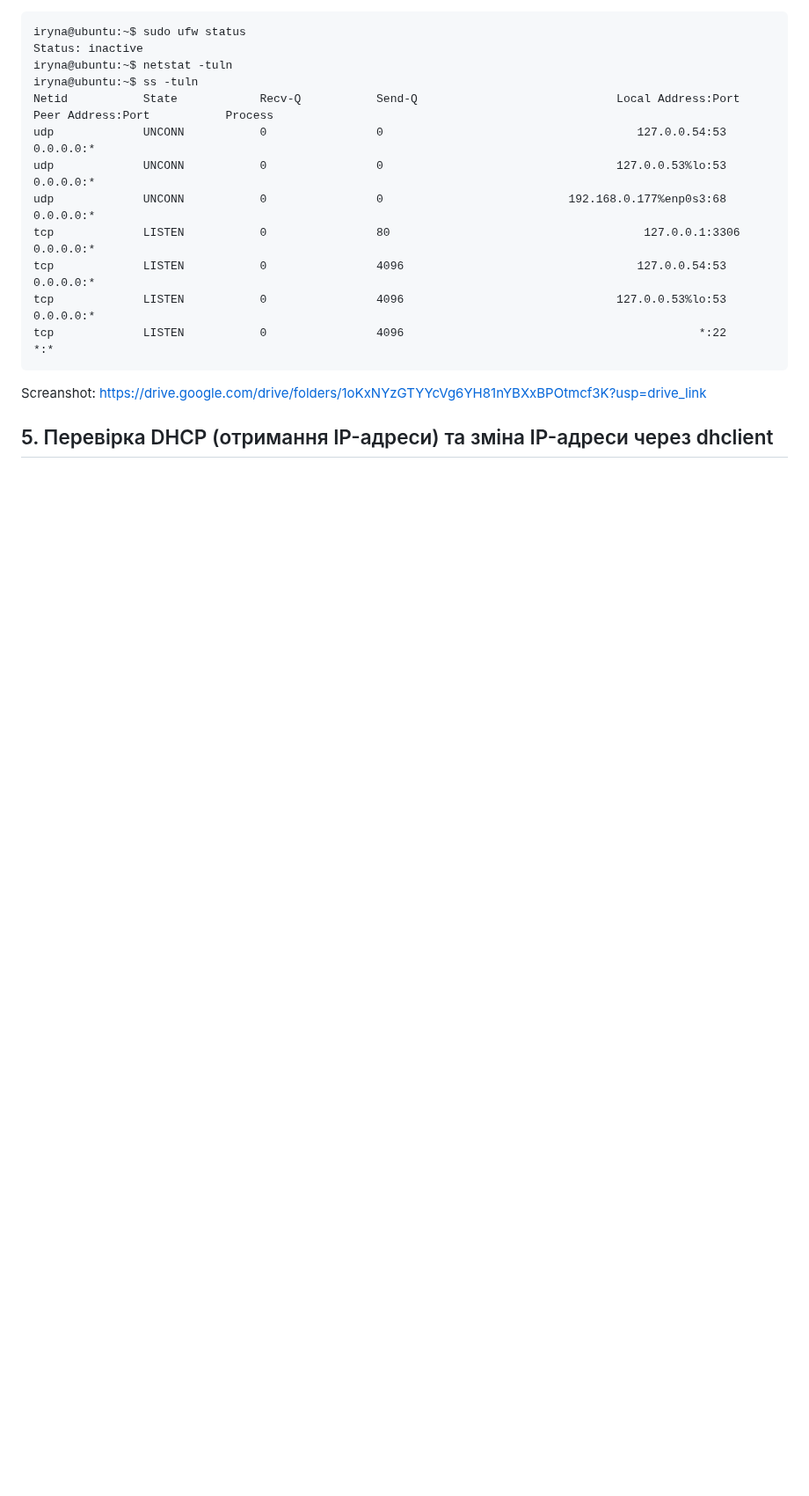
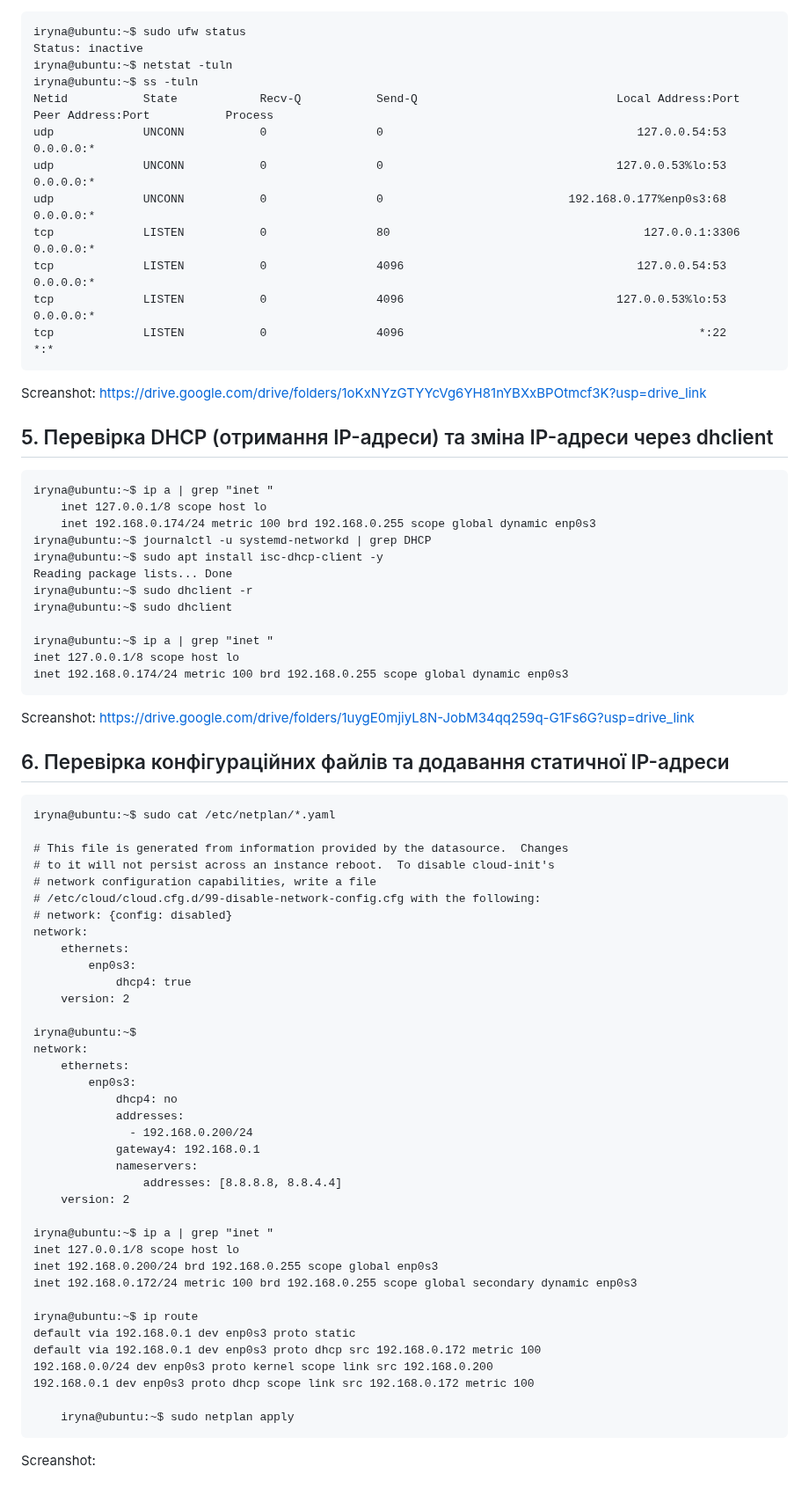
Before and after one commit to nromanen/devops_2025, a Markdown page: iryna_chernobel/task_09/network_diagnostics.md, the part around the change. Shown at 88% size. GitHub-like rendering; blank space fills up the shorter version.

Commit message:
edite file

````diff
--- a/iryna_chernobel/task_09/network_diagnostics.md
+++ b/iryna_chernobel/task_09/network_diagnostics.md
@@ -110,3 +110,60 @@ tcp             LISTEN           0                4096
 Screanshot: https://drive.google.com/drive/folders/1oKxNYzGTYYcVg6YH81nYBXxBPOtmcf3K?usp=drive_link
 
 ## 5. Перевірка DHCP (отримання IP-адреси) та зміна IP-адреси через dhclient
+```
+iryna@ubuntu:~$ ip a | grep "inet "
+    inet 127.0.0.1/8 scope host lo
+    inet 192.168.0.174/24 metric 100 brd 192.168.0.255 scope global dynamic enp0s3
+iryna@ubuntu:~$ journalctl -u systemd-networkd | grep DHCP
+iryna@ubuntu:~$ sudo apt install isc-dhcp-client -y
+Reading package lists... Done
+iryna@ubuntu:~$ sudo dhclient -r
+iryna@ubuntu:~$ sudo dhclient
+
+iryna@ubuntu:~$ ip a | grep "inet "
+inet 127.0.0.1/8 scope host lo
+inet 192.168.0.174/24 metric 100 brd 192.168.0.255 scope global dynamic enp0s3
+```
+Screanshot: https://drive.google.com/drive/folders/1uygE0mjiyL8N-JobM34qq259q-G1Fs6G?usp=drive_link
+
+## 6. Перевірка конфігураційних файлів та додавання статичної IP-адреси
+```
+iryna@ubuntu:~$ sudo cat /etc/netplan/*.yaml
+
+# This file is generated from information provided by the datasource.  Changes
+# to it will not persist across an instance reboot.  To disable cloud-init's
+# network configuration capabilities, write a file
+# /etc/cloud/cloud.cfg.d/99-disable-network-config.cfg with the following:
+# network: {config: disabled}
+network:
+    ethernets:
+        enp0s3:
+            dhcp4: true
+    version: 2
+
+iryna@ubuntu:~$
+network:
+    ethernets:
+        enp0s3:
+            dhcp4: no
+            addresses:
+              - 192.168.0.200/24
+            gateway4: 192.168.0.1
+            nameservers:
+                addresses: [8.8.8.8, 8.8.4.4]
+    version: 2
+
+iryna@ubuntu:~$ ip a | grep "inet "
+inet 127.0.0.1/8 scope host lo
+inet 192.168.0.200/24 brd 192.168.0.255 scope global enp0s3
+inet 192.168.0.172/24 metric 100 brd 192.168.0.255 scope global secondary dynamic enp0s3
+
+iryna@ubuntu:~$ ip route
+default via 192.168.0.1 dev enp0s3 proto static
+default via 192.168.0.1 dev enp0s3 proto dhcp src 192.168.0.172 metric 100
+192.168.0.0/24 dev enp0s3 proto kernel scope link src 192.168.0.200
+192.168.0.1 dev enp0s3 proto dhcp scope link src 192.168.0.172 metric 100
+
+    iryna@ubuntu:~$ sudo netplan apply
+```
+Screanshot:
````
